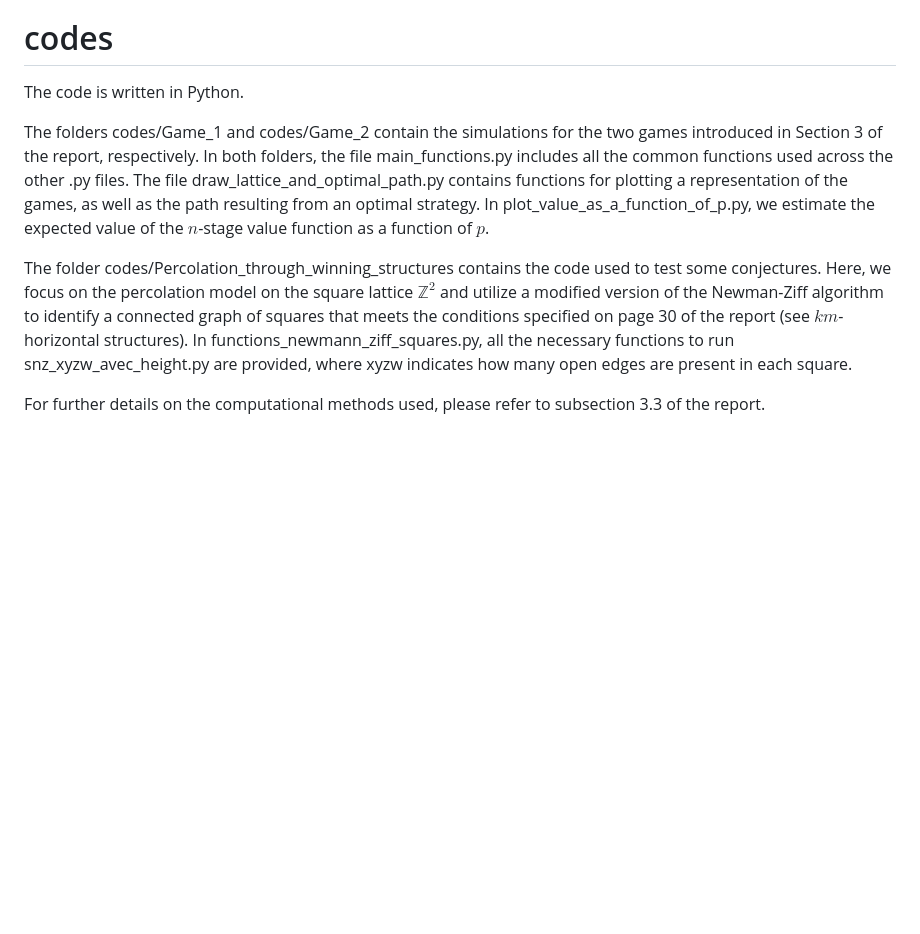
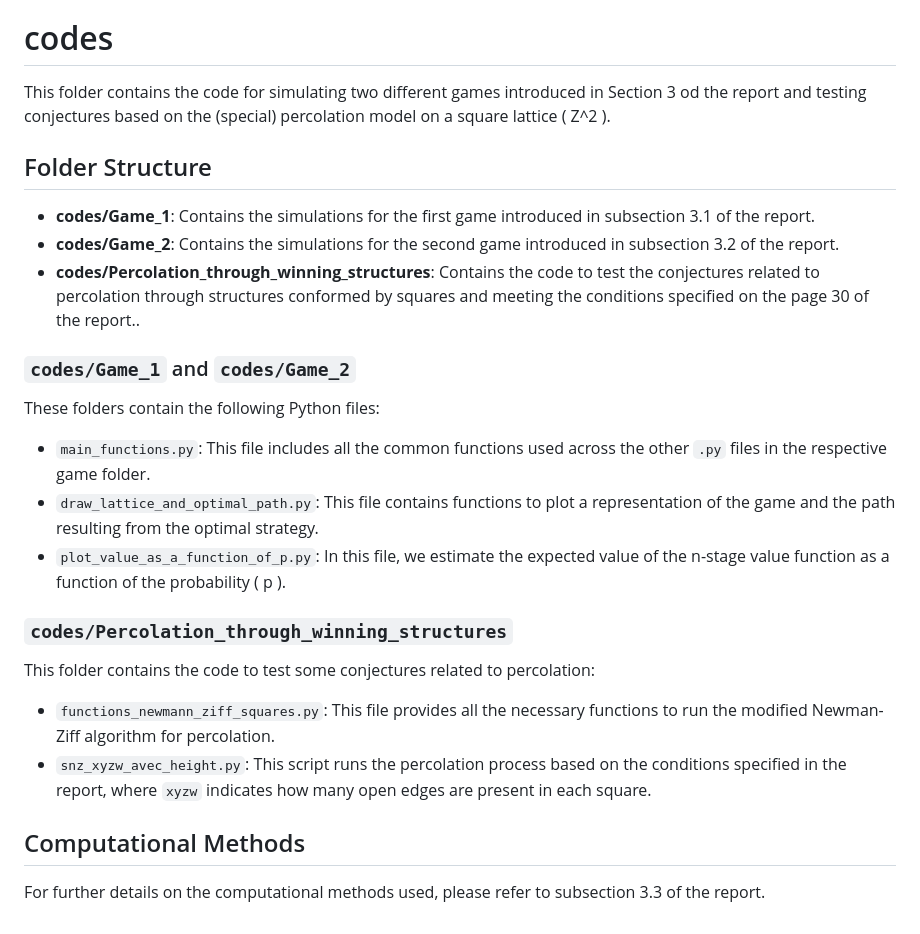
Before and after one commit to m-gg-g/M2-internship, a Markdown page: README.md, the part around the change. GitHub-like rendering; blank space fills up the shorter version.

```diff
--- a/README.md
+++ b/README.md
@@ -8,10 +8,27 @@ Second, we extend the percolation games model by incorporating a stochastic proc
 
 # codes
 
-The code is written in Python.
+This folder contains the code for simulating two different games introduced in Section 3 od the report and testing conjectures based on the (special) percolation model on a square lattice \( Z^2 \).
 
-The folders codes/Game_1 and codes/Game_2 contain the simulations for the two games introduced in Section 3 of the report, respectively. In both folders, the file main_functions.py includes all the common functions used across the other .py files. The file draw_lattice_and_optimal_path.py contains functions for plotting a representation of the games, as well as the path resulting from an optimal strategy. In plot_value_as_a_function_of_p.py, we estimate the expected value of the $n$-stage value function as a function of $p$.
+## Folder Structure
 
-The folder codes/Percolation_through_winning_structures contains the code used to test some conjectures. Here, we focus on the percolation model on the square lattice $\mathbb{Z}^2$ and utilize a modified version of the Newman-Ziff algorithm to identify a connected graph of squares that meets the conditions specified on page 30 of the report (see $km$-horizontal structures). In functions_newmann_ziff_squares.py, all the necessary functions to run snz_xyzw_avec_height.py are provided, where xyzw indicates how many open edges are present in each square.
+- **codes/Game_1**: Contains the simulations for the first game introduced in subsection 3.1 of the report.
+- **codes/Game_2**: Contains the simulations for the second game introduced in subsection 3.2 of the report.
+- **codes/Percolation_through_winning_structures**: Contains the code to test the conjectures related to percolation through structures conformed by squares and meeting the conditions specified on the page 30 of the report..
+
+### `codes/Game_1` and `codes/Game_2`
+These folders contain the following Python files:
+
+- `main_functions.py`: This file includes all the common functions used across the other `.py` files in the respective game folder.
+- `draw_lattice_and_optimal_path.py`: This file contains functions to plot a representation of the game and the path resulting from the optimal strategy.
+- `plot_value_as_a_function_of_p.py`: In this file, we estimate the expected value of the n-stage value function as a function of the probability \( p \).
+
+### `codes/Percolation_through_winning_structures`
+This folder contains the code to test some conjectures related to percolation:
+
+- `functions_newmann_ziff_squares.py`: This file provides all the necessary functions to run the modified Newman-Ziff algorithm for percolation.
+- `snz_xyzw_avec_height.py`: This script runs the percolation process based on the conditions specified in the report, where `xyzw` indicates how many open edges are present in each square.
+
+## Computational Methods
 
 For further details on the computational methods used, please refer to subsection 3.3 of the report.
```
